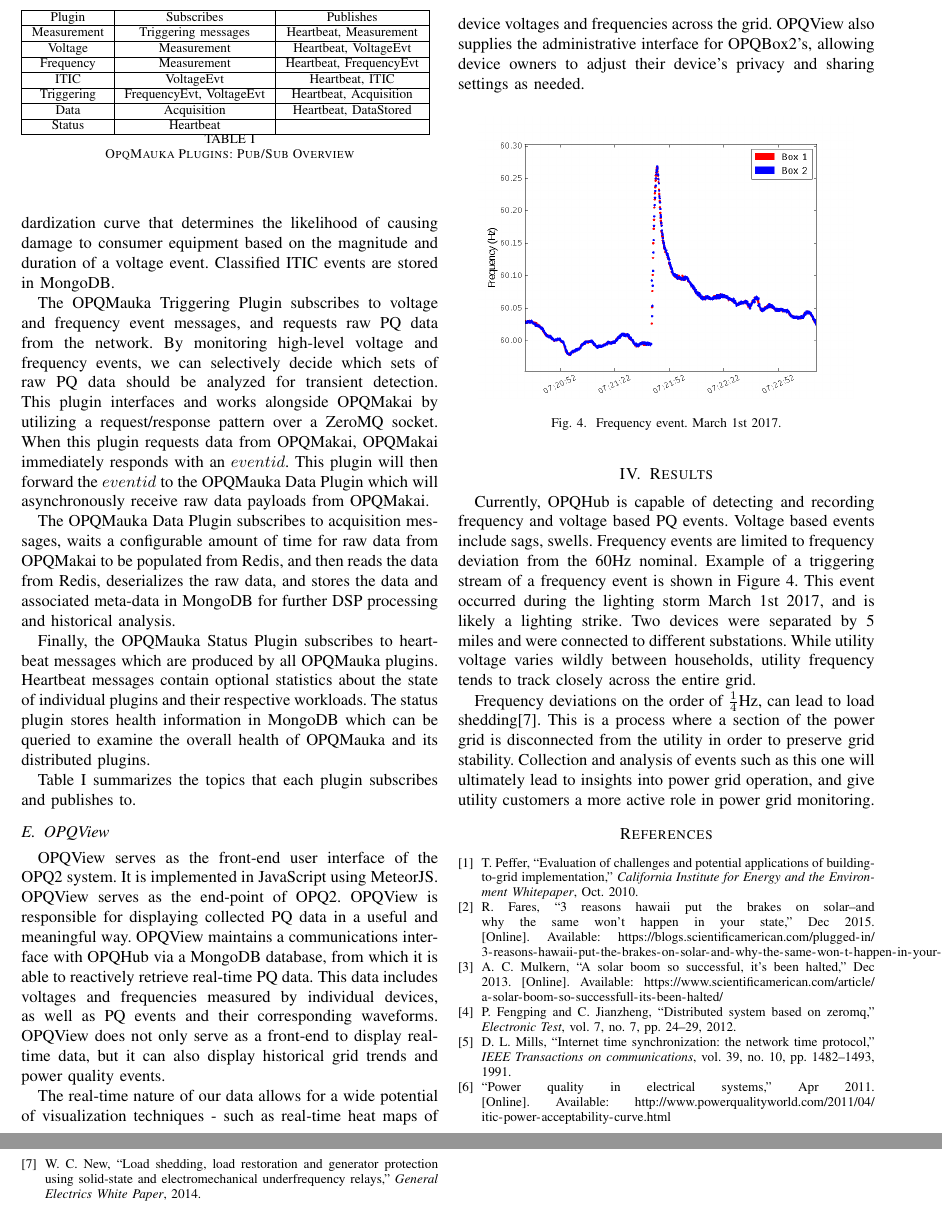
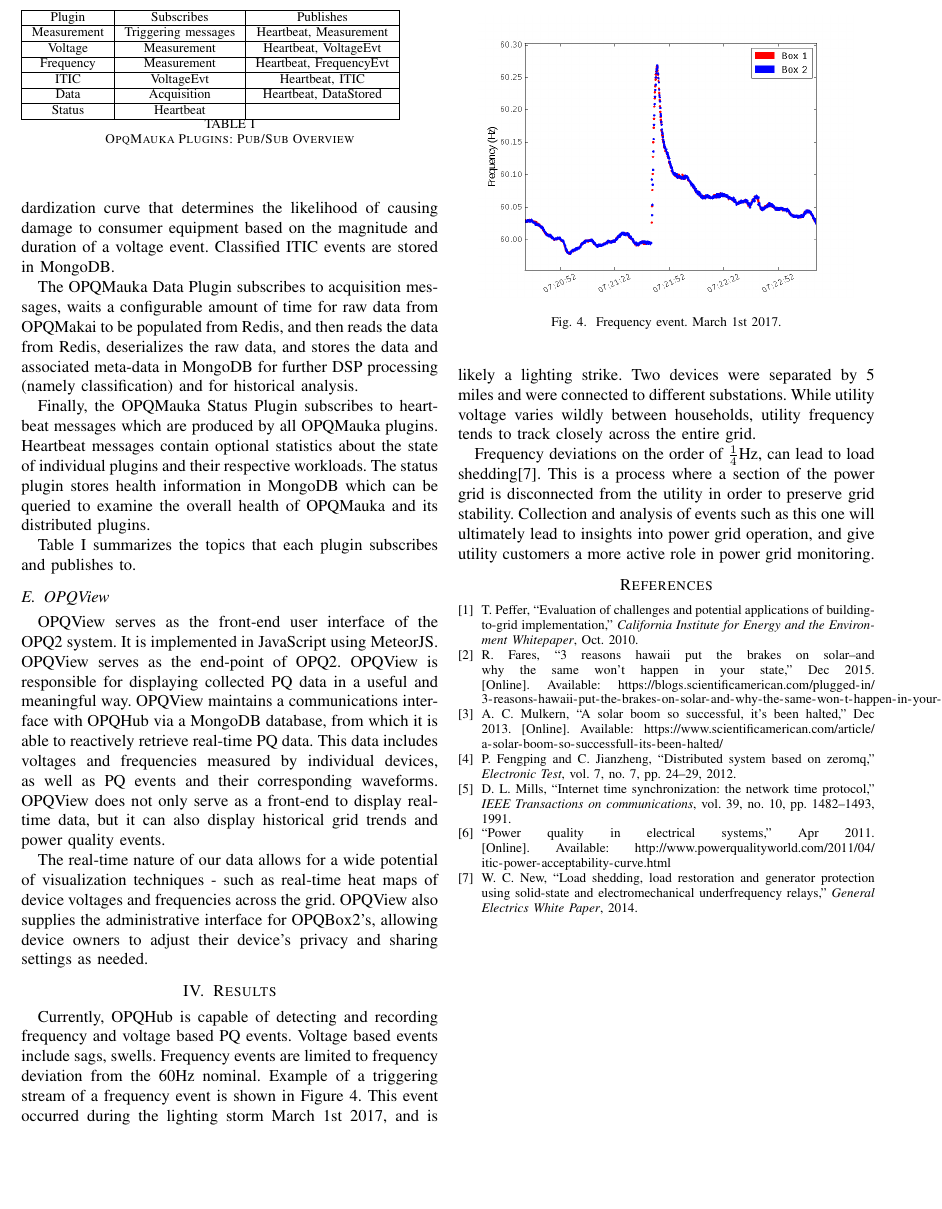
Before and after one commit to latexstudio/ieee-cyber-2017, a LaTeX paper (ieee-cyber.tex): two parts of pages 4 and 5 of 5 before the commit and part of page 4 of 4 after it, the two joined at a grey line, cut so that both start at the same text, the shorter picture padded with empty space. Compiled offline with pdfLaTeX; a missing font is replaced by an installed copy or a similar font; a LaTeX package or settings file that is missing is left out.

Commit message:
Remove triggering stuff from mauka to put into makai

```diff
--- a/ieee-cyber.tex
+++ b/ieee-cyber.tex
@@ -348,9 +348,10 @@ The OPQMauka Frequency Plugin subscribes to measurement messages and identifies
 
 The OPQMauka ITIC Plugin subscribes to voltage events and classifies them using the ITIC Curve\cite{ITIC}, a power standardization curve that determines the likelihood of causing damage to consumer equipment based on the magnitude and duration of a voltage event. Classified ITIC events are stored in MongoDB.
 
-The OPQMauka Triggering Plugin subscribes to voltage and frequency event messages, and requests raw PQ data from the network. By monitoring high-level voltage and frequency events, we can selectively decide which sets of raw PQ data should be analyzed for transient detection. This plugin interfaces and works alongside OPQMakai by utilizing a request/response pattern over a ZeroMQ socket. When this plugin requests data from OPQMakai, OPQMakai immediately responds with an $event id$. This plugin will then forward the $event id$ to the OPQMauka Data Plugin which will asynchronously receive raw data payloads from OPQMakai.
+%The OPQMauka Triggering Plugin subscribes to voltage and frequency event messages, and requests raw PQ data from the network. By monitoring high-level voltage and frequency events, we can selectively decide which sets of raw PQ data should be analyzed for transient detection. This plugin interfaces and works alongside OPQMakai by utilizing a request/response pattern over a ZeroMQ socket. When this plugin requests data from OPQMakai, OPQMakai immediately responds with an $event id$. This plugin will then forward the $event id$ to the OPQMauka Data Plugin which will asynchronously receive raw data payloads from OPQMakai.
 
-The OPQMauka Data Plugin subscribes to acquisition messages, waits a configurable amount of time for raw data from OPQMakai to be populated from Redis, and then reads the data from Redis, deserializes the raw data, and stores the data and associated meta-data in MongoDB for further DSP processing and historical analysis.
+
+The OPQMauka Data Plugin subscribes to acquisition messages, waits a configurable amount of time for raw data from OPQMakai to be populated from Redis, and then reads the data from Redis, deserializes the raw data, and stores the data and associated meta-data in MongoDB for further DSP processing (namely classification) and for historical analysis.
 
 Finally, the OPQMauka Status Plugin subscribes to heartbeat messages which are produced by all OPQMauka plugins. Heartbeat messages contain optional statistics about the state of individual plugins and their respective workloads. The status plugin stores health information in MongoDB which can be queried to examine the overall health of OPQMauka and its distributed plugins.
 
@@ -369,8 +370,8 @@ Table \ref{table:opqmauka} summarizes the topics that each plugin subscribes and
 		\hline
 		ITIC &  VoltageEvt & Heartbeat, ITIC \\
 		\hline
-		Triggering & FrequencyEvt, VoltageEvt & Heartbeat, Acquisition \\
-		\hline
+		%Triggering & FrequencyEvt, VoltageEvt & Heartbeat, Acquisition \\
+		%\hline
 		Data &  Acquisition & Heartbeat, DataStored \\
 		\hline
 		Status & Heartbeat &  \\
```
Also changed, not shown: ieee-cyber.pdf, img/opqmauka.png, ieee-cyber.tex (4 more changed lines), 1 other file.
